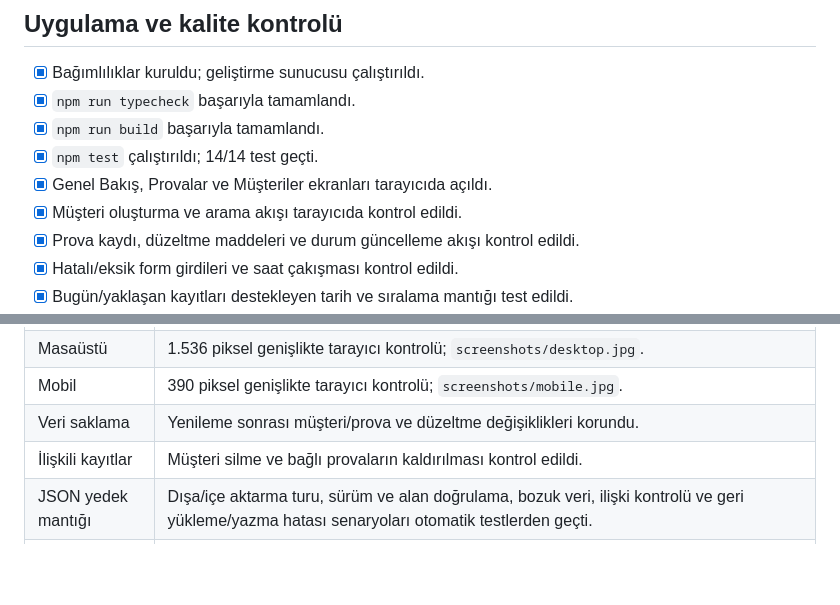
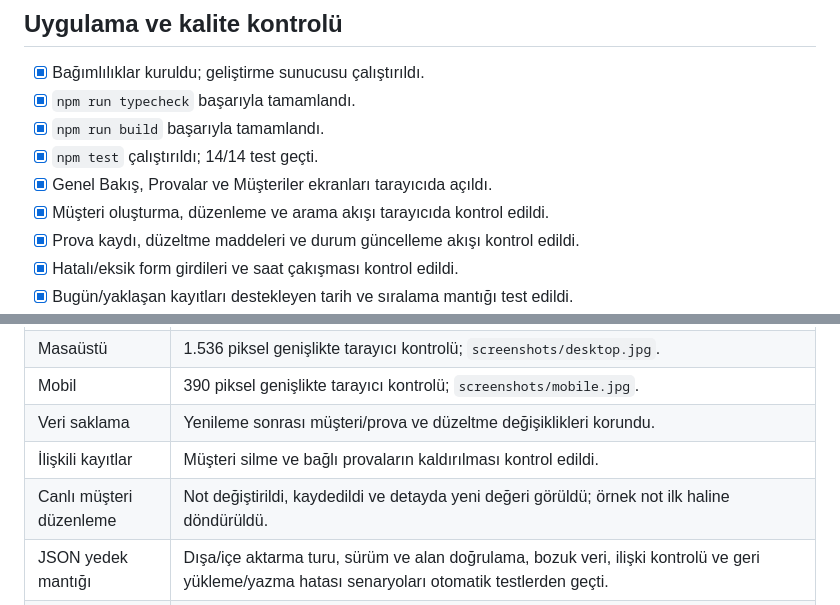
Before and after one commit to kardelenaldemir/prova-defteri, a Markdown page: docs/TESLIM_KONTROLU.md, 2 parts joined by grey strips. Drawn GitHub-style; blank space fills up the shorter version.

Commit message:
Update Site source

```diff
--- a/docs/TESLIM_KONTROLU.md
+++ b/docs/TESLIM_KONTROLU.md
@@ -28,7 +28,7 @@ Uygulama içinde AI API'si/modeli bulunması yönergenin bir koşulu olarak ele
 - [x] `npm run build` başarıyla tamamlandı.
 - [x] `npm test` çalıştırıldı; 14/14 test geçti.
 - [x] Genel Bakış, Provalar ve Müşteriler ekranları tarayıcıda açıldı.
-- [x] Müşteri oluşturma ve arama akışı tarayıcıda kontrol edildi.
+- [x] Müşteri oluşturma, düzenleme ve arama akışı tarayıcıda kontrol edildi.
 - [x] Prova kaydı, düzeltme maddeleri ve durum güncelleme akışı kontrol edildi.
 - [x] Hatalı/eksik form girdileri ve saat çakışması kontrol edildi.
 - [x] Bugün/yaklaşan kayıtları destekleyen tarih ve sıralama mantığı test edildi.
@@ -56,6 +56,7 @@ Uygulama içinde AI API'si/modeli bulunması yönergenin bir koşulu olarak ele
 | Mobil | 390 piksel genişlikte tarayıcı kontrolü; `screenshots/mobile.jpg`. |
 | Veri saklama | Yenileme sonrası müşteri/prova ve düzeltme değişiklikleri korundu. |
 | İlişkili kayıtlar | Müşteri silme ve bağlı provaların kaldırılması kontrol edildi. |
+| Canlı müşteri düzenleme | Not değiştirildi, kaydedildi ve detayda yeni değeri görüldü; örnek not ilk haline döndürüldü. |
 | JSON yedek mantığı | Dışa/içe aktarma turu, sürüm ve alan doğrulama, bozuk veri, ilişki kontrolü ve geri yükleme/yazma hatası senaryoları otomatik testlerden geçti. |
 | Kaynak depo | Kaynak kod `main` dalına aktarıldı; GitHub API yanıtında `private: false` ve `default_branch: main`. |
 | Canlı yayın | GitHub Pages son derleme durumu `built`; `public: true`, kaynak dal `gh-pages`. Anonim HTTP 200; tarayıcıda Genel Bakış ve Müşteriler açıldı, konsol hata/uyarı listesi boş. |
```
Also changed, not shown: README.md (+1 -1 lines), screenshots/desktop.jpg.
